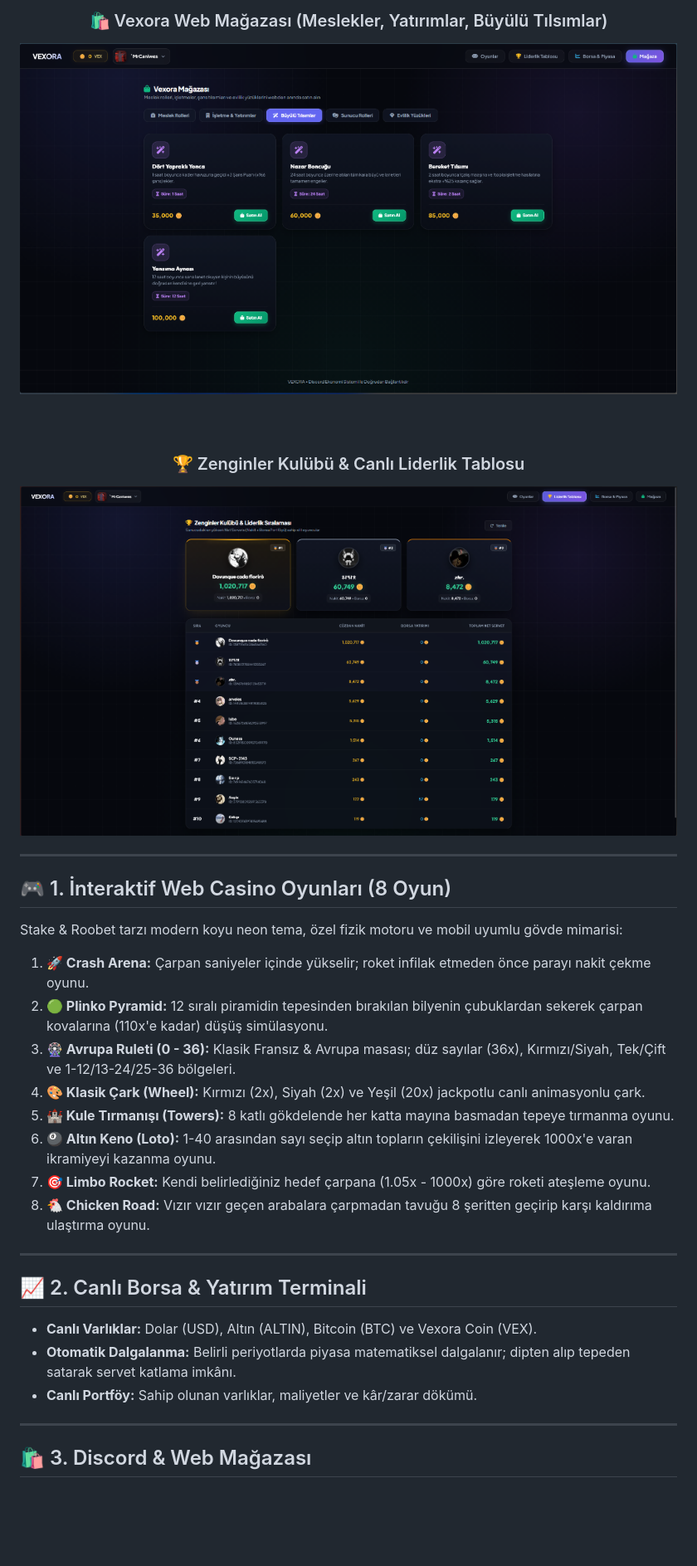
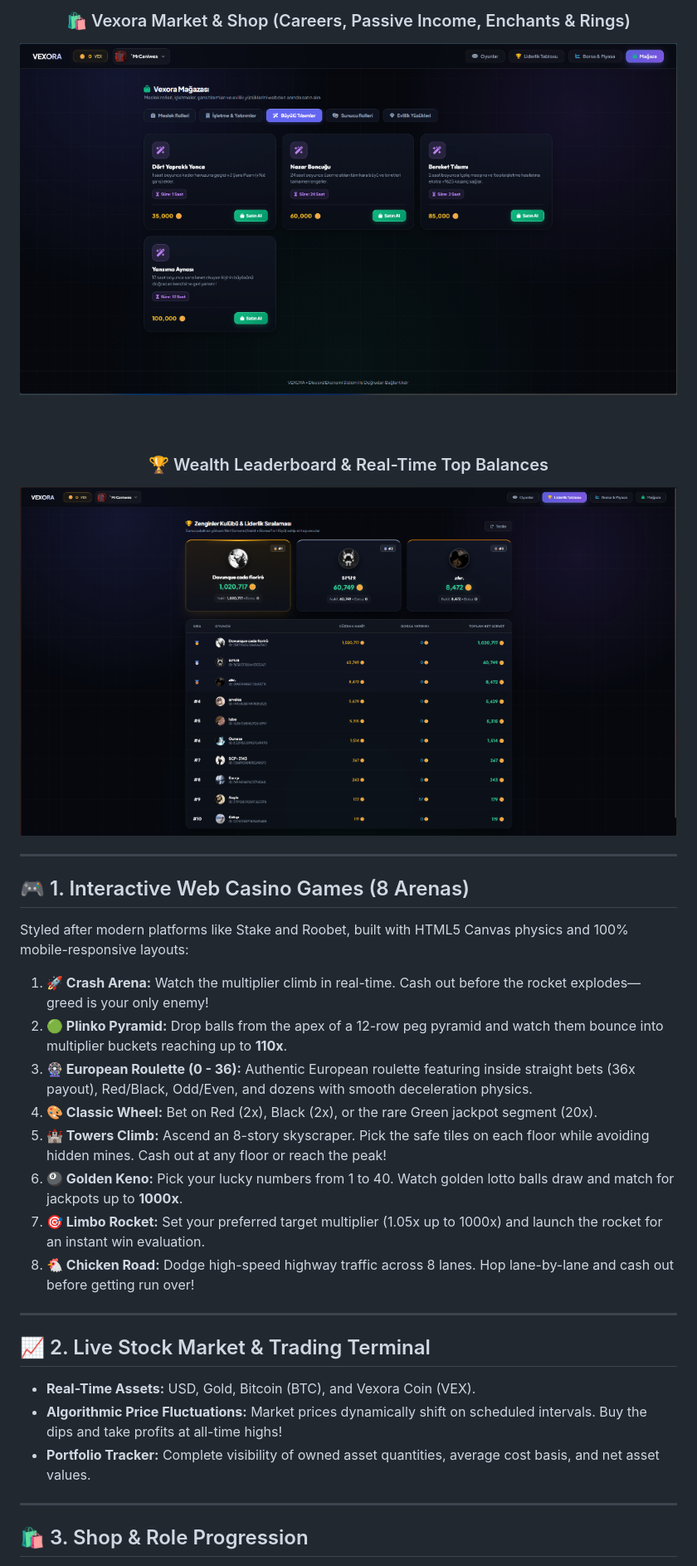
Before and after one commit to MrCaniwes/Vexora-Ekonomi, a Markdown page: README.md, the part around one of its changes. Shown at 83% size. GitHub-like rendering; blank space fills up the shorter version.

```diff
--- a/README.md
+++ b/README.md
@@ -28,39 +29,39 @@ Oyuncular Discord'daki cüzdan bakiyeleriyle doğrudan web arayüzüne giriş ya
 
   <br/><br/>
 
-  <h3>🛍️ Vexora Web Mağazası (Meslekler, Yatırımlar, Büyülü Tılsımlar)</h3>
-  <img src="docs/screenshots/web_shop.png" alt="Web Mağazası" width="100%" />
+  <h3>🛍️ Vexora Market & Shop (Careers, Passive Income, Enchants & Rings)</h3>
+  <img src="docs/screenshots/web_shop.png" alt="Interactive Web Shop" width="100%" />
 
   <br/><br/>
 
-  <h3>🏆 Zenginler Kulübü & Canlı Liderlik Tablosu</h3>
-  <img src="docs/screenshots/web_leaderboard.png" alt="Liderlik Sıralaması" width="100%" />
+  <h3>🏆 Wealth Leaderboard & Real-Time Top Balances</h3>
+  <img src="docs/screenshots/web_leaderboard.png" alt="Leaderboard Podium" width="100%" />
 </div>
 
 ---
 
-## 🎮 1. İnteraktif Web Casino Oyunları (8 Oyun)
+## 🎮 1. Interactive Web Casino Games (8 Arenas)
 
-Stake & Roobet tarzı modern koyu neon tema, özel fizik motoru ve mobil uyumlu gövde mimarisi:
+Styled after modern platforms like Stake and Roobet, built with HTML5 Canvas physics and 100% mobile-responsive layouts:
 
-1. **🚀 Crash Arena:** Çarpan saniyeler içinde yükselir; roket infilak etmeden önce parayı nakit çekme oyunu.
-2. **🟢 Plinko Pyramid:** 12 sıralı piramidin tepesinden bırakılan bilyenin çubuklardan sekerek çarpan kovalarına (110x'e kadar) düşüş simülasyonu.
-3. **🎡 Avrupa Ruleti (0 - 36):** Klasik Fransız & Avrupa masası; düz sayılar (36x), Kırmızı/Siyah, Tek/Çift ve 1-12/13-24/25-36 bölgeleri.
-4. **🎨 Klasik Çark (Wheel):** Kırmızı (2x), Siyah (2x) ve Yeşil (20x) jackpotlu canlı animasyonlu çark.
-5. **🏰 Kule Tırmanışı (Towers):** 8 katlı gökdelende her katta mayına basmadan tepeye tırmanma oyunu.
-6. **🎱 Altın Keno (Loto):** 1-40 arasından sayı seçip altın topların çekilişini izleyerek 1000x'e varan ikramiyeyi kazanma oyunu.
-7. **🎯 Limbo Rocket:** Kendi belirlediğiniz hedef çarpana (1.05x - 1000x) göre roketi ateşleme oyunu.
-8. **🐔 Chicken Road:** Vızır vızır geçen arabalara çarpmadan tavuğu 8 şeritten geçirip karşı kaldırıma ulaştırma oyunu.
+1. **🚀 Crash Arena:** Watch the multiplier climb in real-time. Cash out before the rocket explodes—greed is your only enemy!
+2. **🟢 Plinko Pyramid:** Drop balls from the apex of a 12-row peg pyramid and watch them bounce into multiplier buckets reaching up to **110x**.
+3. **🎡 European Roulette (0 - 36):** Authentic European roulette featuring inside straight bets (36x payout), Red/Black, Odd/Even, and dozens with smooth deceleration physics.
+4. **🎨 Classic Wheel:** Bet on Red (2x), Black (2x), or the rare Green jackpot segment (20x).
+5. **🏰 Towers Climb:** Ascend an 8-story skyscraper. Pick the safe tiles on each floor while avoiding hidden mines. Cash out at any floor or reach the peak!
+6. **🎱 Golden Keno:** Pick your lucky numbers from 1 to 40. Watch golden lotto balls draw and match for jackpots up to **1000x**.
+7. **🎯 Limbo Rocket:** Set your preferred target multiplier (1.05x up to 1000x) and launch the rocket for an instant win evaluation.
+8. **🐔 Chicken Road:** Dodge high-speed highway traffic across 8 lanes. Hop lane-by-lane and cash out before getting run over!
 
 ---
 
-## 📈 2. Canlı Borsa & Yatırım Terminali
+## 📈 2. Live Stock Market & Trading Terminal
 
-* **Canlı Varlıklar:** Dolar (USD), Altın (ALTIN), Bitcoin (BTC) ve Vexora Coin (VEX).
-* **Otomatik Dalgalanma:** Belirli periyotlarda piyasa matematiksel dalgalanır; dipten alıp tepeden satarak servet katlama imkânı.
-* **Canlı Portföy:** Sahip olunan varlıklar, maliyetler ve kâr/zarar dökümü.
+* **Real-Time Assets:** USD, Gold, Bitcoin (BTC), and Vexora Coin (VEX).
+* **Algorithmic Price Fluctuations:** Market prices dynamically shift on scheduled intervals. Buy the dips and take profits at all-time highs!
+* **Portfolio Tracker:** Complete visibility of owned asset quantities, average cost basis, and net asset values.
 
 ---
 
-## 🛍️ 3. Discord & Web Mağazası
+## 🛍️ 3. Shop & Role Progression
 
```
Also changed, not shown: other parts of README.md (+51 -49 lines).
